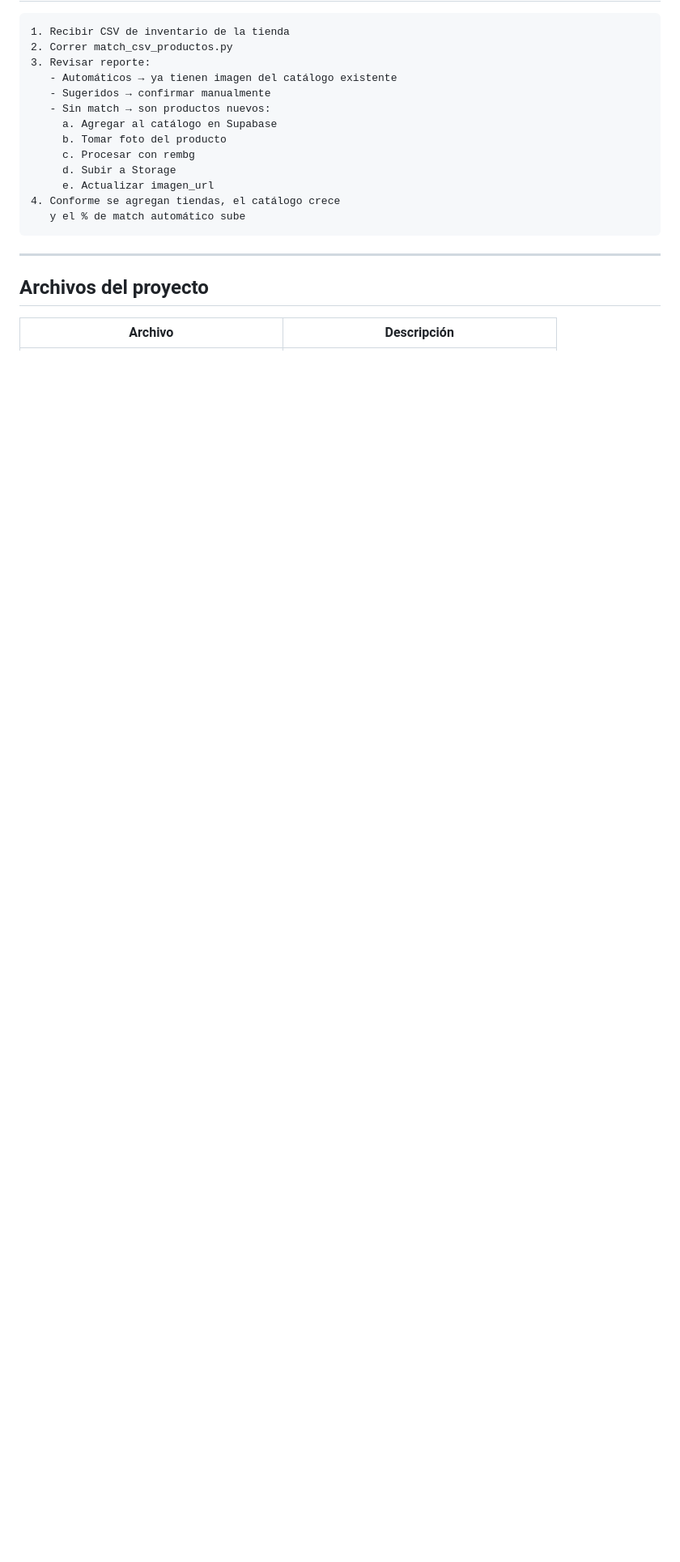
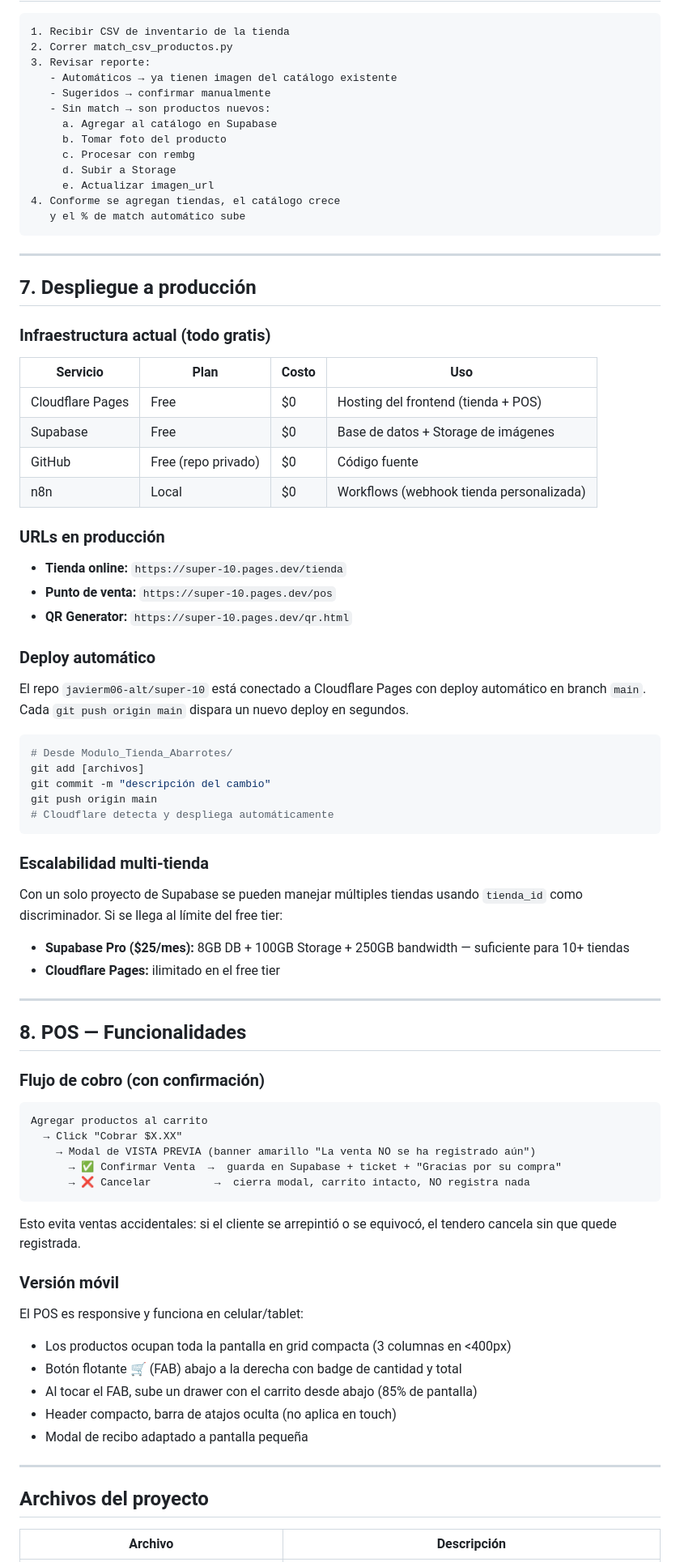
Before and after one commit to javierm06-alt/super-10, a Markdown page: docs/flujo_imagenes_productos.md, the part around one of its changes. Shown at 81% size. Drawn GitHub-style; blank space fills up the shorter version.

Commit message:
docs: actualizar markdown con deploy, POS responsive y flujo de cobro

````diff
--- a/docs/flujo_imagenes_productos.md
+++ b/docs/flujo_imagenes_productos.md
@@ -201,6 +201,70 @@ Sabritas Adob. 42g,18.50
 
 ---
 
+## 7. Despliegue a producción
+
+### Infraestructura actual (todo gratis)
+
+| Servicio | Plan | Costo | Uso |
+|----------|------|-------|-----|
+| Cloudflare Pages | Free | $0 | Hosting del frontend (tienda + POS) |
+| Supabase | Free | $0 | Base de datos + Storage de imágenes |
+| GitHub | Free (repo privado) | $0 | Código fuente |
+| n8n | Local | $0 | Workflows (webhook tienda personalizada) |
+
+### URLs en producción
+
+- **Tienda online:** `https://super-10.pages.dev/tienda`
+- **Punto de venta:** `https://super-10.pages.dev/pos`
+- **QR Generator:** `https://super-10.pages.dev/qr.html`
+
+### Deploy automático
+
+El repo `javierm06-alt/super-10` está conectado a Cloudflare Pages con deploy automático en branch `main`. Cada `git push origin main` dispara un nuevo deploy en segundos.
+
+```bash
+# Desde Modulo_Tienda_Abarrotes/
+git add [archivos]
+git commit -m "descripción del cambio"
+git push origin main
+# Cloudflare detecta y despliega automáticamente
+```
+
+### Escalabilidad multi-tienda
+
+Con un solo proyecto de Supabase se pueden manejar múltiples tiendas usando `tienda_id` como discriminador. Si se llega al límite del free tier:
+
+- **Supabase Pro ($25/mes):** 8GB DB + 100GB Storage + 250GB bandwidth — suficiente para 10+ tiendas
+- **Cloudflare Pages:** ilimitado en el free tier
+
+---
+
+## 8. POS — Funcionalidades
+
+### Flujo de cobro (con confirmación)
+
+```
+Agregar productos al carrito
+  → Click "Cobrar $X.XX"
+    → Modal de VISTA PREVIA (banner amarillo "La venta NO se ha registrado aún")
+      → ✅ Confirmar Venta  →  guarda en Supabase + ticket + "Gracias por su compra"
+      → ❌ Cancelar          →  cierra modal, carrito intacto, NO registra nada
+```
+
+Esto evita ventas accidentales: si el cliente se arrepintió o se equivocó, el tendero cancela sin que quede registrada.
+
+### Versión móvil
+
+El POS es responsive y funciona en celular/tablet:
+
+- Los productos ocupan toda la pantalla en grid compacta (3 columnas en <400px)
+- Botón flotante 🛒 (FAB) abajo a la derecha con badge de cantidad y total
+- Al tocar el FAB, sube un drawer con el carrito desde abajo (85% de pantalla)
+- Header compacto, barra de atajos oculta (no aplica en touch)
+- Modal de recibo adaptado a pantalla pequeña
+
+---
+
 ## Archivos del proyecto
 
 | Archivo | Descripción |
````
Also changed, not shown: other parts of docs/flujo_imagenes_productos.md (+7 -0 lines).
